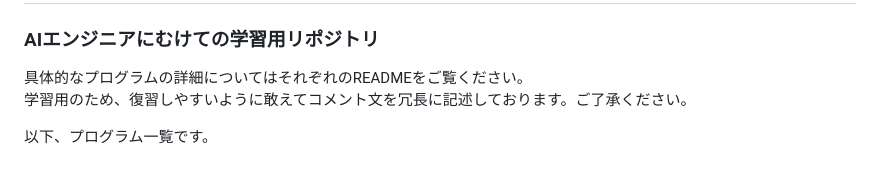
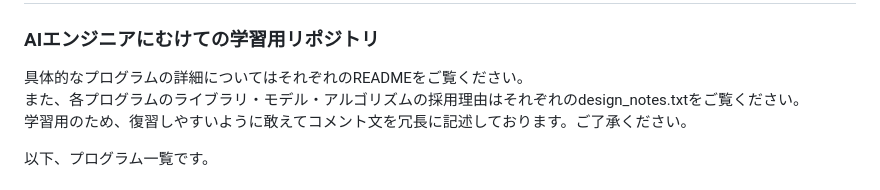
Before and after one commit to N-Ritsu/AIstudy, a Markdown page: README.md, the part around the change. Drawn GitHub-style.

Commit message:
docs: 一部説明を追加

```diff
--- a/README.md
+++ b/README.md
@@ -2,6 +2,7 @@
 ### AIエンジニアにむけての学習用リポジトリ
 
 具体的なプログラムの詳細についてはそれぞれのREADMEをご覧ください。
+また、各プログラムのライブラリ・モデル・アルゴリズムの採用理由はそれぞれのdesign_notes.txtをご覧ください。
 学習用のため、復習しやすいように敢えてコメント文を冗長に記述しております。ご了承ください。
 
 以下、プログラム一覧です。
```
